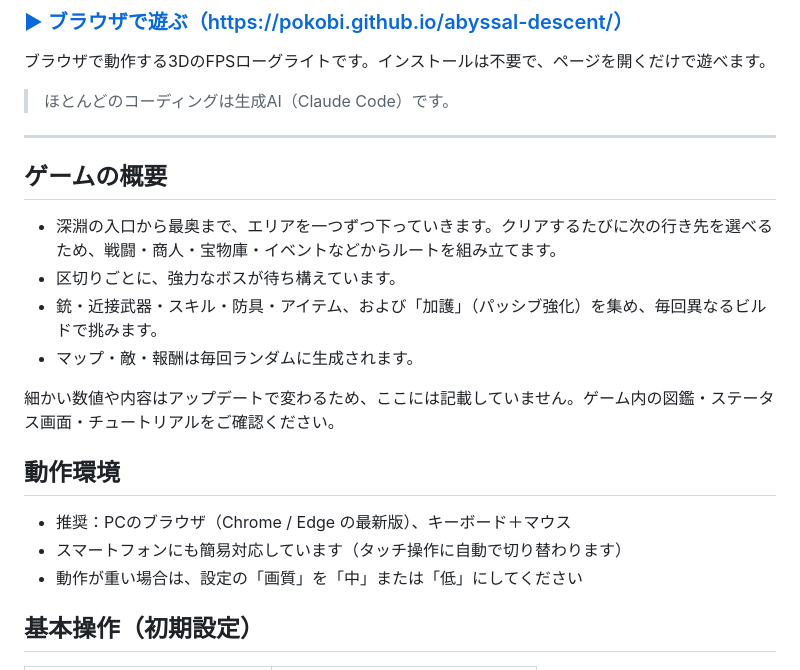
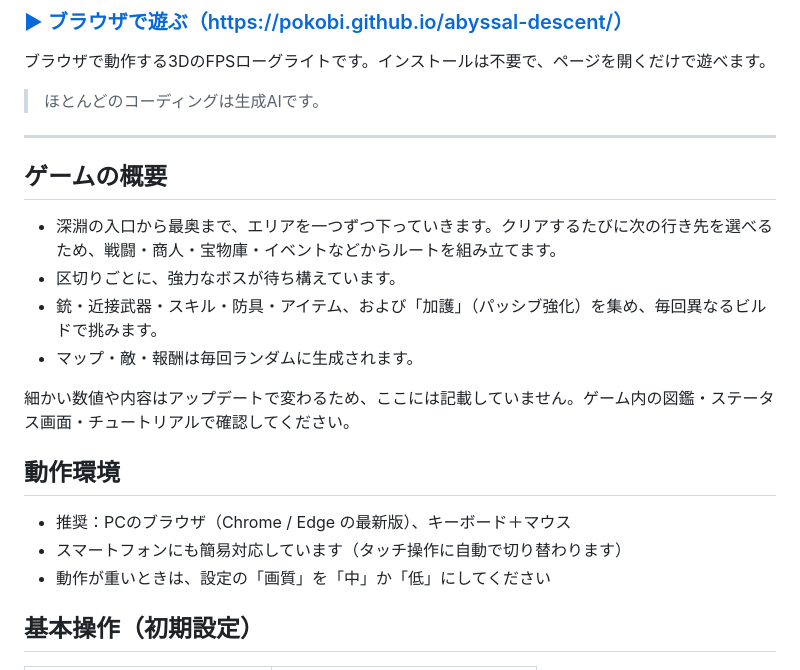
Before and after one commit to pokobi/abyssal-descent, a Markdown page: README.md, the part around the change. Drawn GitHub-style.

Commit message:
README: no AI product name, slightly lighter phrasing
Co-Authored-By: Claude Sonnet 5.5 <noreply@anthropic.com>

```diff
--- a/README.md
+++ b/README.md
@@ -4,7 +4,7 @@
 
 ブラウザで動作する3DのFPSローグライトです。インストールは不要で、ページを開くだけで遊べます。
 
-> ほとんどのコーディングは生成AI（Claude Code）です。
+> ほとんどのコーディングは生成AIです。
 
 ---
 
@@ -15,13 +15,13 @@
 - 銃・近接武器・スキル・防具・アイテム、および「加護」（パッシブ強化）を集め、毎回異なるビルドで挑みます。
 - マップ・敵・報酬は毎回ランダムに生成されます。
 
-細かい数値や内容はアップデートで変わるため、ここには記載していません。ゲーム内の図鑑・ステータス画面・チュートリアルをご確認ください。
+細かい数値や内容はアップデートで変わるため、ここには記載していません。ゲーム内の図鑑・ステータス画面・チュートリアルで確認してください。
 
 ## 動作環境
 
 - 推奨：PCのブラウザ（Chrome / Edge の最新版）、キーボード＋マウス
 - スマートフォンにも簡易対応しています（タッチ操作に自動で切り替わります）
-- 動作が重い場合は、設定の「画質」を「中」または「低」にしてください
+- 動作が重いときは、設定の「画質」を「中」か「低」にしてください
 
 ## 基本操作（初期設定）
 
```
